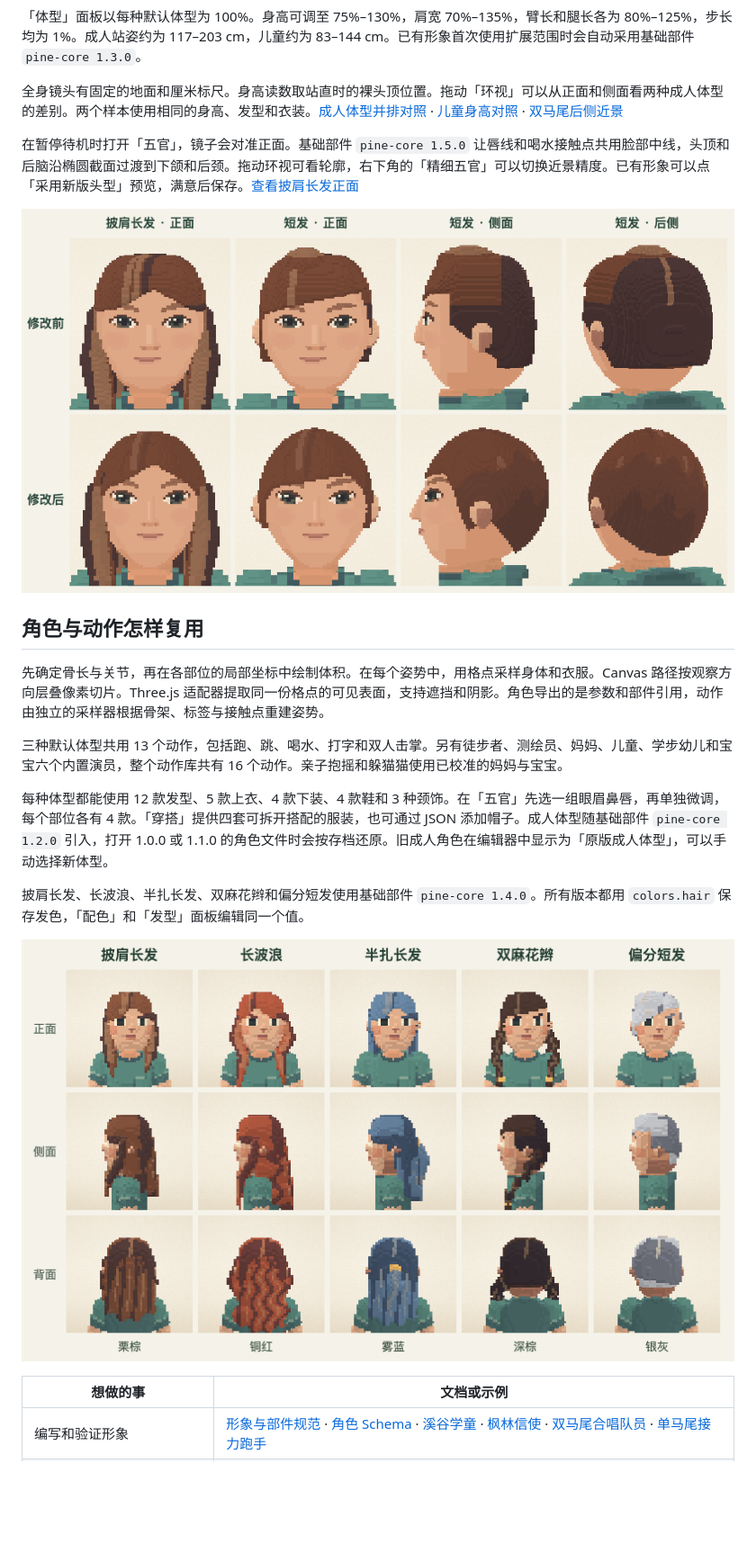
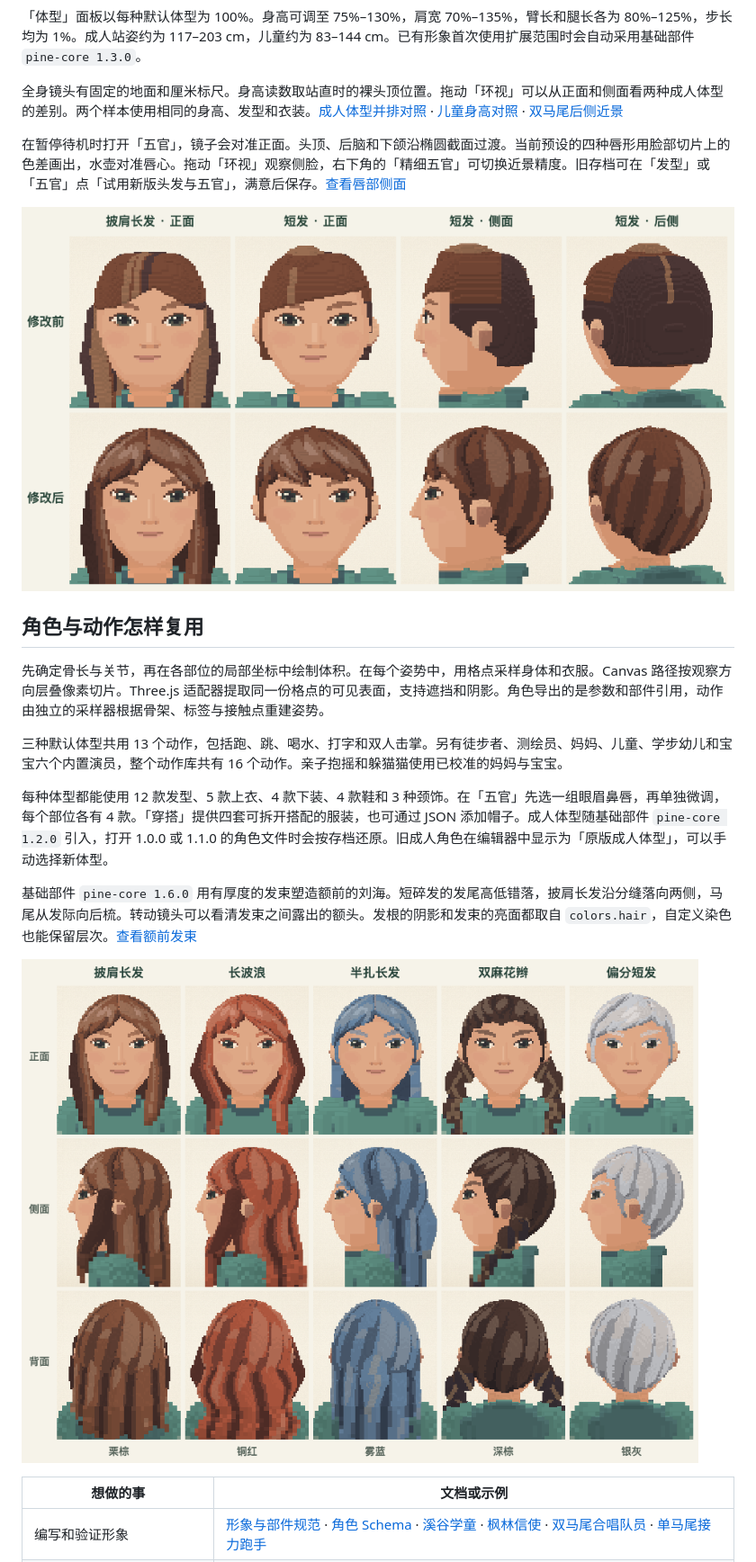
Before and after one commit to zhangran653/pine-pixel-people, a Markdown page: README.md, the part around the change. Shown at 90% size. GitHub-like rendering; pictures changed too: face-detail-preview.png, hairstyles-preview.png; blank space fills up the shorter version.

Commit message:
Sculpt directional hair locks and paint lips on the facial surface in core 1.6

```diff
--- a/README.md
+++ b/README.md
@@ -29,7 +29,7 @@ python3 -m http.server 8000 --bind 127.0.0.1
 
 全身镜头有固定的地面和厘米标尺。身高读数取站直时的裸头顶位置。拖动「环视」可以从正面和侧面看两种成人体型的差别。两个样本使用相同的身高、发型和衣装。[成人体型并排对照](http://127.0.0.1:8000/atelier.html?preset=look_body_female&compare=look_body_male&tab=shape) · [儿童身高对照](http://127.0.0.1:8000/atelier.html?preset=look_chorus&compare=look_relay&tab=shape) · [双马尾后侧近景](http://127.0.0.1:8000/atelier.html?preset=look_chorus&tab=hair)
 
-在暂停待机时打开「五官」，镜子会对准正面。基础部件 `pine-core 1.5.0` 让唇线和喝水接触点共用脸部中线，头顶和后脑沿椭圆截面过渡到下颌和后颈。拖动环视可看轮廓，右下角的「精细五官」可以切换近景精度。已有形象可以点「采用新版头型」预览，满意后保存。[查看披肩长发正面](http://127.0.0.1:8000/atelier.html?preset=look_body_female&tab=face&hair=shoulder-length)
+在暂停待机时打开「五官」，镜子会对准正面。头顶、后脑和下颌沿椭圆截面过渡。当前预设的四种唇形用脸部切片上的色差画出，水壶对准唇心。拖动「环视」观察侧脸，右下角的「精细五官」可切换近景精度。旧存档可在「发型」或「五官」点「试用新版头发与五官」，满意后保存。[查看唇部侧面](http://127.0.0.1:8000/atelier.html?preset=look_body_female&tab=face&bearing=90)
 
 ![同一角色修改前后的正面、侧面与后侧，展示唇线中点和头型](face-detail-preview.png)
 
@@ -41,7 +41,7 @@ python3 -m http.server 8000 --bind 127.0.0.1
 
 每种体型都能使用 12 款发型、5 款上衣、4 款下装、4 款鞋和 3 种颈饰。在「五官」先选一组眼眉鼻唇，再单独微调，每个部位各有 4 款。「穿搭」提供四套可拆开搭配的服装，也可通过 JSON 添加帽子。成人体型随基础部件 `pine-core 1.2.0` 引入，打开 1.0.0 或 1.1.0 的角色文件时会按存档还原。旧成人角色在编辑器中显示为「原版成人体型」，可以手动选择新体型。
 
-披肩长发、长波浪、半扎长发、双麻花辫和偏分短发使用基础部件 `pine-core 1.4.0`。所有版本都用 `colors.hair` 保存发色，「配色」和「发型」面板编辑同一个值。
+基础部件 `pine-core 1.6.0` 用有厚度的发束塑造额前的刘海。短碎发的发尾高低错落，披肩长发沿分缝落向两侧，马尾从发际向后梳。转动镜头可以看清发束之间露出的额头。发根的阴影和发束的亮面都取自 `colors.hair`，自定义染色也能保留层次。[查看额前发束](http://127.0.0.1:8000/atelier.html?preset=look_body_female&tab=hair&hair=crop&bearing=25)
 
 ![同一角色的五款新发型与发色，依次展示正面、侧面和背面](hairstyles-preview.png)
 
```
Also changed, not shown: 9 other files.
